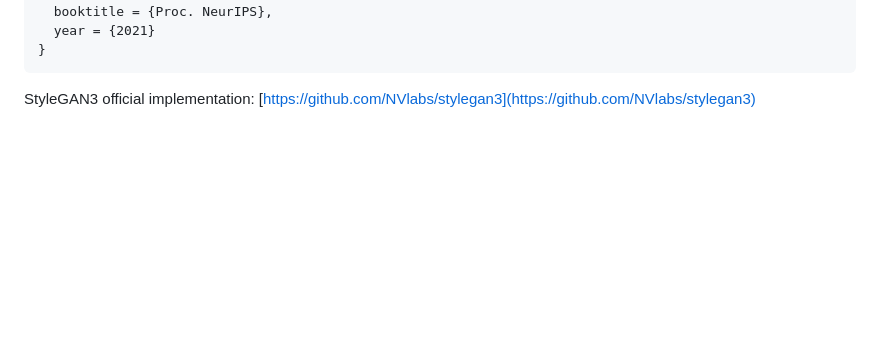
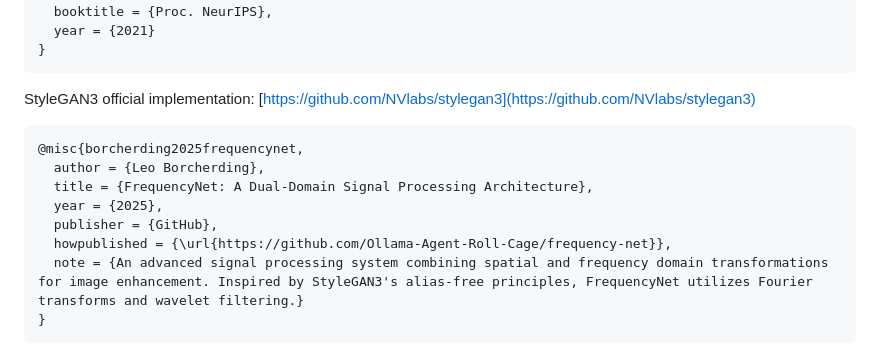
Before and after one commit to Ollama-Agent-Roll-Cage/frequency-net, a Markdown page: readme.md, the part around the change. GitHub-like rendering; blank space fills up the shorter version.

````diff
--- a/readme.md
+++ b/readme.md
@@ -229,3 +229,14 @@ If you use this model in your research, please cite our work and the original St
 ```
 
 StyleGAN3 official implementation: [https://github.com/NVlabs/stylegan3](https://github.com/NVlabs/stylegan3)
+
+```bibtex
+@misc{borcherding2025frequencynet,
+  author = {Leo Borcherding},
+  title = {FrequencyNet: A Dual-Domain Signal Processing Architecture},
+  year = {2025},
+  publisher = {GitHub},
+  howpublished = {\url{https://github.com/Ollama-Agent-Roll-Cage/frequency-net}},
+  note = {An advanced signal processing system combining spatial and frequency domain transformations for image enhancement. Inspired by StyleGAN3's alias-free principles, FrequencyNet utilizes Fourier transforms and wavelet filtering.}
+}
+```
````
